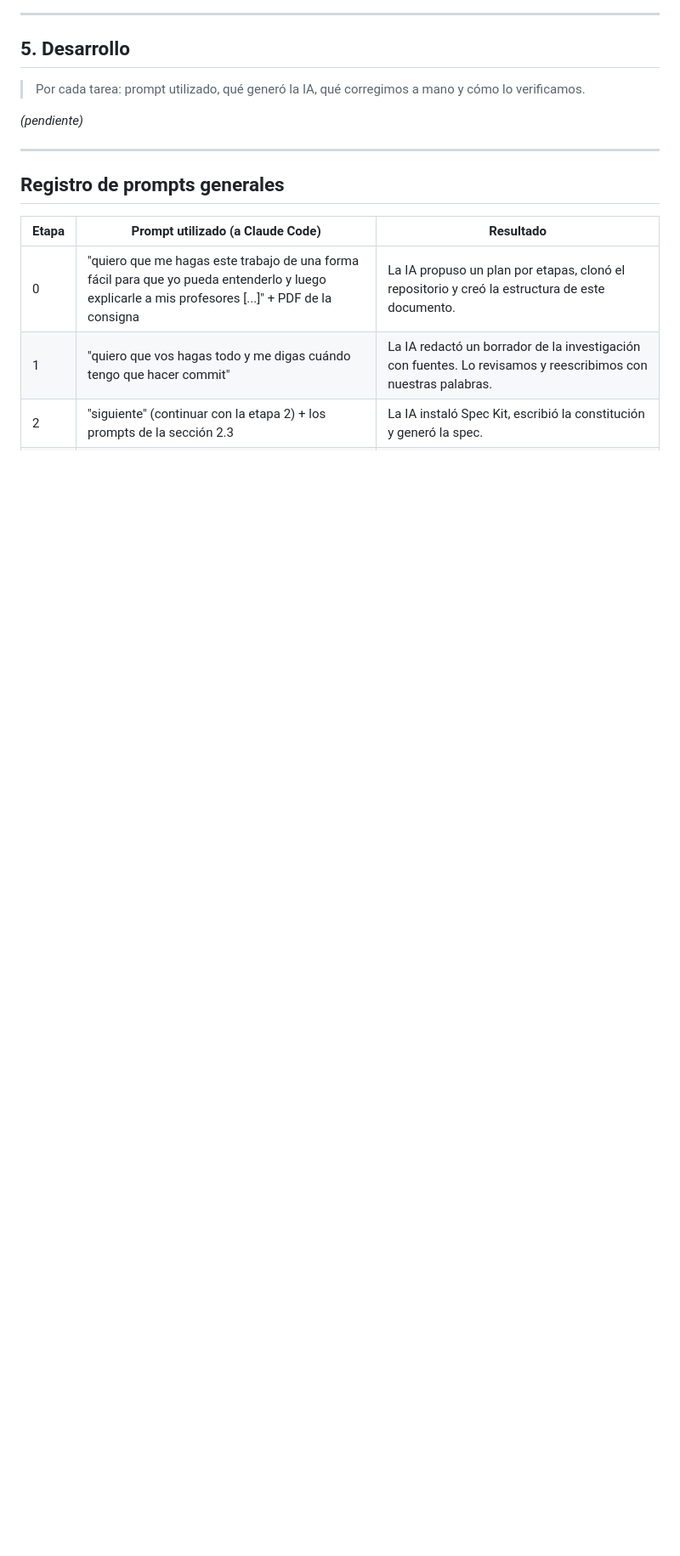
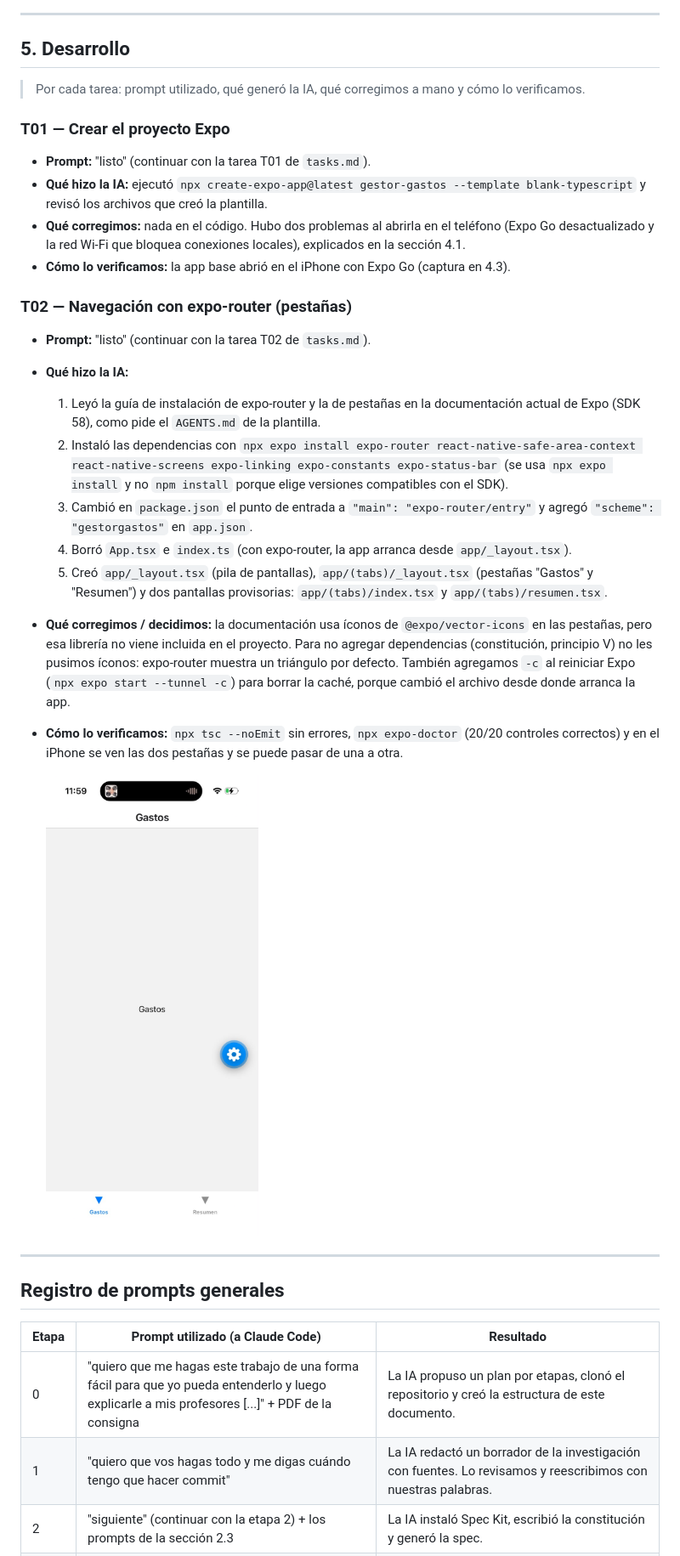
Before and after one commit to LeoGalban/Spec-Driven-Development, a Markdown page: PROCESO.md, the part around the change. Shown at 85% size. Drawn GitHub-style; pictures changed too: capturas/02-pestanias.png (added); blank space fills up the shorter version.

Commit message:
feat: T02 - navegación con expo-router y pestañas

```diff
--- a/PROCESO.md
+++ b/PROCESO.md
@@ -349,7 +349,38 @@ App base de la plantilla corriendo en un iPhone con Expo Go (SDK 58), en modo t
 
 > Por cada tarea: prompt utilizado, qué generó la IA, qué corregimos a mano y cómo lo verificamos.
 
-_(pendiente)_
+### T01 — Crear el proyecto Expo
+
+- **Prompt:** "listo" (continuar con la tarea T01 de `tasks.md`).
+- **Qué hizo la IA:** ejecutó `npx create-expo-app@latest gestor-gastos --template blank-typescript`
+  y revisó los archivos que creó la plantilla.
+- **Qué corregimos:** nada en el código. Hubo dos problemas al abrirla en el teléfono (Expo Go
+  desactualizado y la red Wi-Fi que bloquea conexiones locales), explicados en la sección 4.1.
+- **Cómo lo verificamos:** la app base abrió en el iPhone con Expo Go (captura en 4.3).
+
+### T02 — Navegación con expo-router (pestañas)
+
+- **Prompt:** "listo" (continuar con la tarea T02 de `tasks.md`).
+- **Qué hizo la IA:**
+  1. Leyó la guía de instalación de expo-router y la de pestañas en la documentación actual de
+     Expo (SDK 58), como pide el `AGENTS.md` de la plantilla.
+  2. Instaló las dependencias con `npx expo install expo-router react-native-safe-area-context
+     react-native-screens expo-linking expo-constants expo-status-bar` (se usa `npx expo install`
+     y no `npm install` porque elige versiones compatibles con el SDK).
+  3. Cambió en `package.json` el punto de entrada a `"main": "expo-router/entry"` y agregó
+     `"scheme": "gestorgastos"` en `app.json`.
+  4. Borró `App.tsx` e `index.ts` (con expo-router, la app arranca desde `app/_layout.tsx`).
+  5. Creó `app/_layout.tsx` (pila de pantallas), `app/(tabs)/_layout.tsx` (pestañas "Gastos" y
+     "Resumen") y dos pantallas provisorias: `app/(tabs)/index.tsx` y `app/(tabs)/resumen.tsx`.
+- **Qué corregimos / decidimos:** la documentación usa íconos de `@expo/vector-icons` en las
+  pestañas, pero esa librería no viene incluida en el proyecto. Para no agregar dependencias
+  (constitución, principio V) no les pusimos íconos: expo-router muestra un triángulo por defecto.
+  También agregamos `-c` al reiniciar Expo (`npx expo start --tunnel -c`) para borrar la caché,
+  porque cambió el archivo desde donde arranca la app.
+- **Cómo lo verificamos:** `npx tsc --noEmit` sin errores, `npx expo-doctor` (20/20 controles
+  correctos) y en el iPhone se ven las dos pestañas y se puede pasar de una a otra.
+
+  <img src="capturas/02-pestanias.png" alt="Pestañas Gastos y Resumen" width="250">
 
 ---
 
```
Also changed, not shown: specs/001-gestor-gastos/tasks.md (+1 -1 lines), 9 other files.
